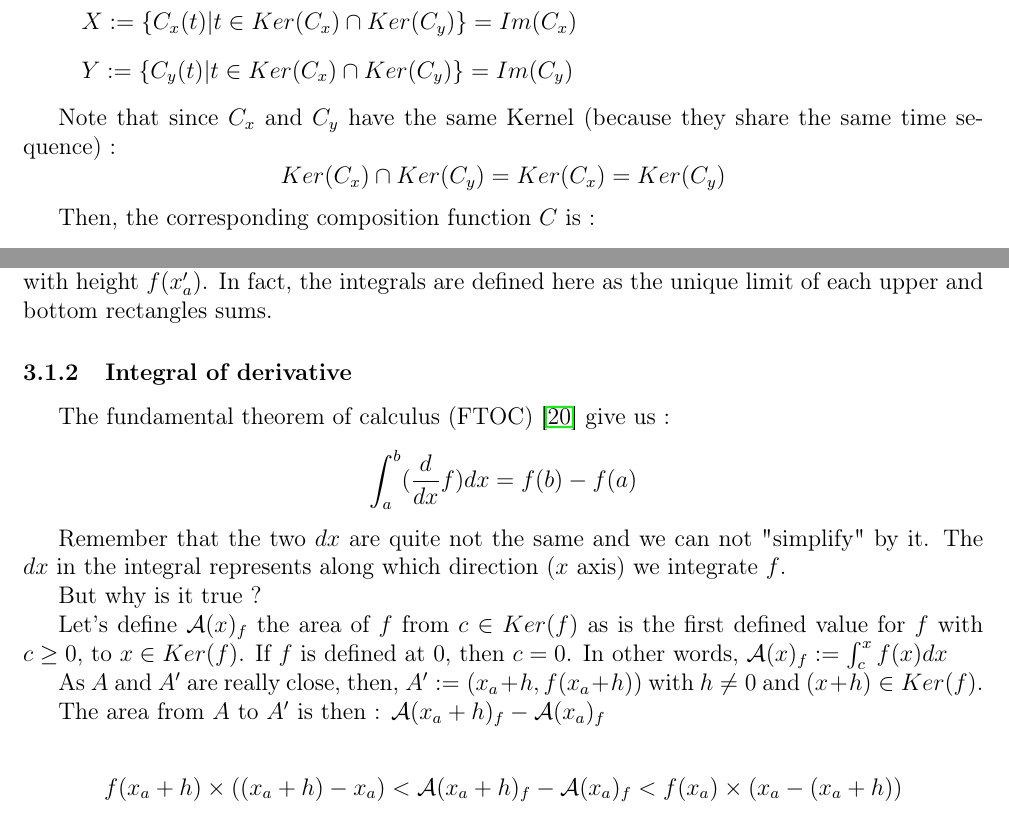
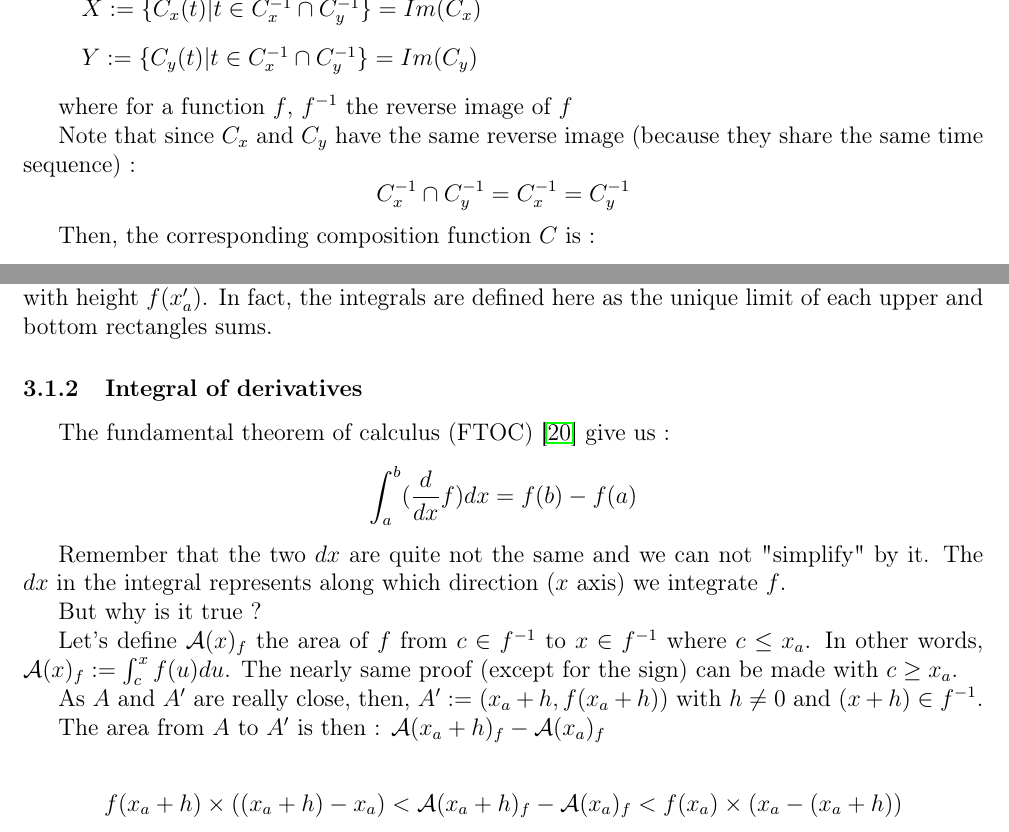
Before and after one commit to weberBen/Automatic_differentiation, a LaTeX document (doc_latex/main.tex): two parts of pages 4 and 13 of 27, joined at a grey line, cut so that both start at the same text. Compiled offline with pdfLaTeX.

Commit message:
fix(doc-latex): typo

```diff
--- a/doc_latex/main.tex
+++ b/doc_latex/main.tex
@@ -200,13 +200,15 @@ Naturally, we want to superimpose the two graphs to see the evolution of the y c
 
 Let's define :
 \begin{itemize}
-    \item[] $X := \{{ C_x(t) | t \in Ker(C_x) \cap Ker(C_y) \}} = Im(C_x)$
-    \item[] $Y := \{{ C_y(t) | t \in Ker(C_x) \cap Ker(C_y) \}} = Im(C_y)$
+    \item[] $X := \{{ C_x(t) | t \in C_x^{-1} \cap C_y^{-1} \}} = Im(C_x)$
+    \item[] $Y := \{{ C_y(t) | t \in C_x^{-1} \cap C_y^{-1} \}} = Im(C_y)$
 \end{itemize}
 
-Note that since $C_x$ and $C_y$ have the same Kernel (because they share the same time sequence) :
+where for a function $f$, $f^{-1}$ the reverse image of $f$
+
+Note that since $C_x$ and $C_y$ have the same reverse image (because they share the same time sequence) :
 $$
-Ker(C_x) \cap Ker(C_y) = Ker(C_x) = Ker(C_y)
+C_x^{-1} \cap C_y^{-1} = C_x^{-1} = C_y^{-1}
 $$
 
 Then, the corresponding composition function $C$ is :
@@ -571,7 +573,7 @@ Let's take a look at a zoom of the graph of $f$ around the point $A$
 We approximate the area under $A$, $A'$ by the area of the rectangle with height $f(x_a)$. Then the area for that rectangle is : $f(x_a) \times (x_{a'} - x_a)$. We could also choose the bottom rectangle with height $f(x_a')$. In fact, the integrals are defined here as the unique limit of each upper and bottom rectangles sums.
 
 %%%%%%%%%%%%%%%%%%%%%%%%%%%%%%%%%%%%%%%%%%%%%%%%%%%%%%%%%%%%%%%%
-\subsubsection{Integral of derivative}
+\subsubsection{Integral of derivatives}
 
 The fundamental theorem of calculus (FTOC) \cite{wiki_fundamental_theorem_calculus} give us :
 $$ \int_a^b (\frac{d}{dx}f)dx = f(b) - f(a) $$
@@ -580,9 +582,9 @@ Remember that the two $dx$ are quite not the same and we can not "simplify" by i
 
 But why is it true ?
 
-Let's define $\mathcal{A}(x)_f$ the area of $f$ from $c \in Ker(f)$ as is the first defined value for $f$ with $c \geq 0$, to $x \in Ker(f)$. If $f$ is defined at $0$, then $c=0$. In other words, $\mathcal{A}(x)_f := \int_c^{x}f(x)dx$
+Let's define $\mathcal{A}(x)_f$ the area of $f$ from $c \in f^{-1}$ to $x \in f^{-1}$ where $c \leq x_a$. In other words, $\mathcal{A}(x)_f := \int_c^{x}f(u)du$. The nearly same proof (except for the sign) can be made with $c \geq x_a$.
 
-As $A$ and $A'$ are really close, then, $A' := (x_a+h, f(x_a+h))$ with $h \neq 0$ and $(x+h) \in Ker(f)$.
+As $A$ and $A'$ are really close, then, $A' := (x_a+h, f(x_a+h))$ with $h \neq 0$ and $(x+h) \in f^{-1}$.
 
 The area from $A$ to $A'$ is then : $\mathcal{A}(x_a+h)_f - \mathcal{A}(x_a)_f$
 
```
Also changed, not shown: Automatic_differientiation.pdf, doc_latex/main.tex (14 more changed lines).
